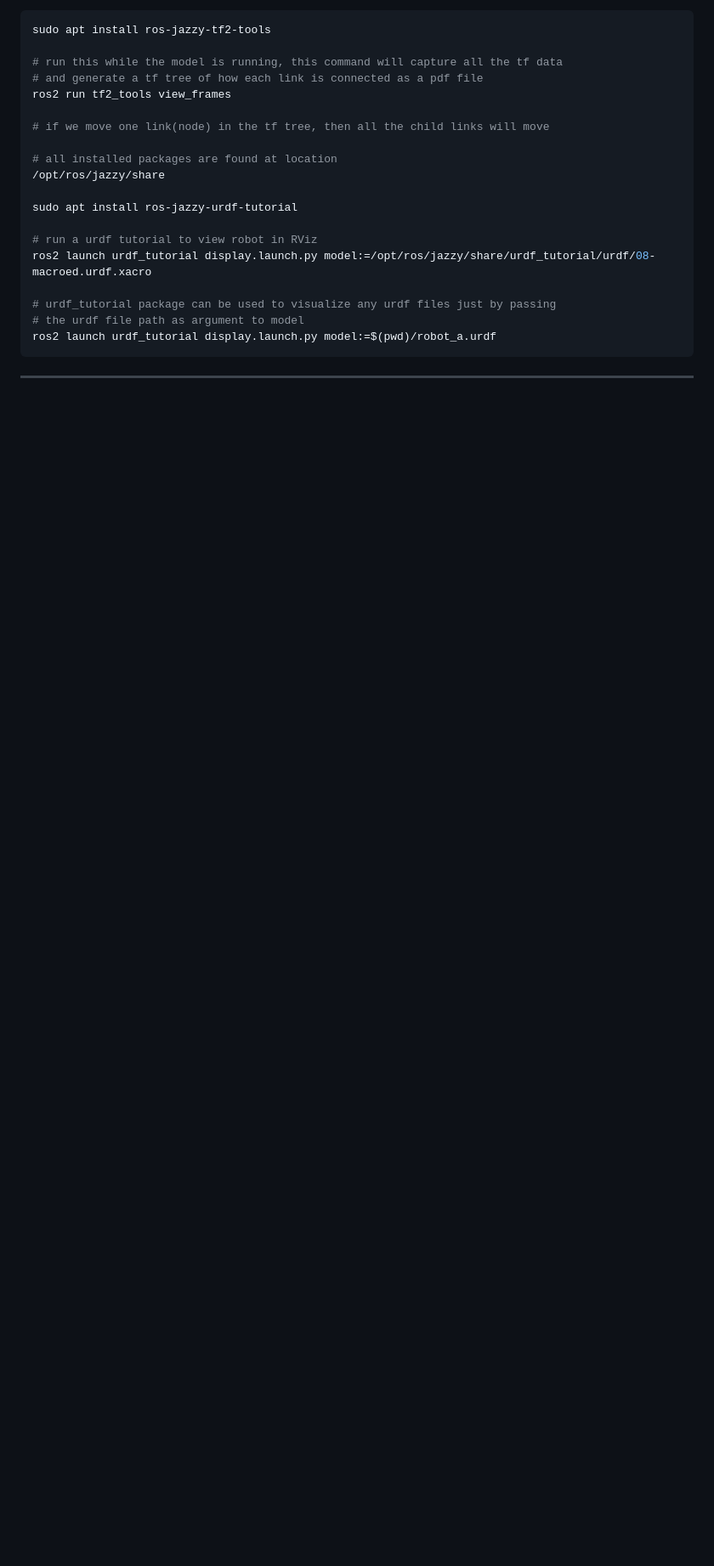
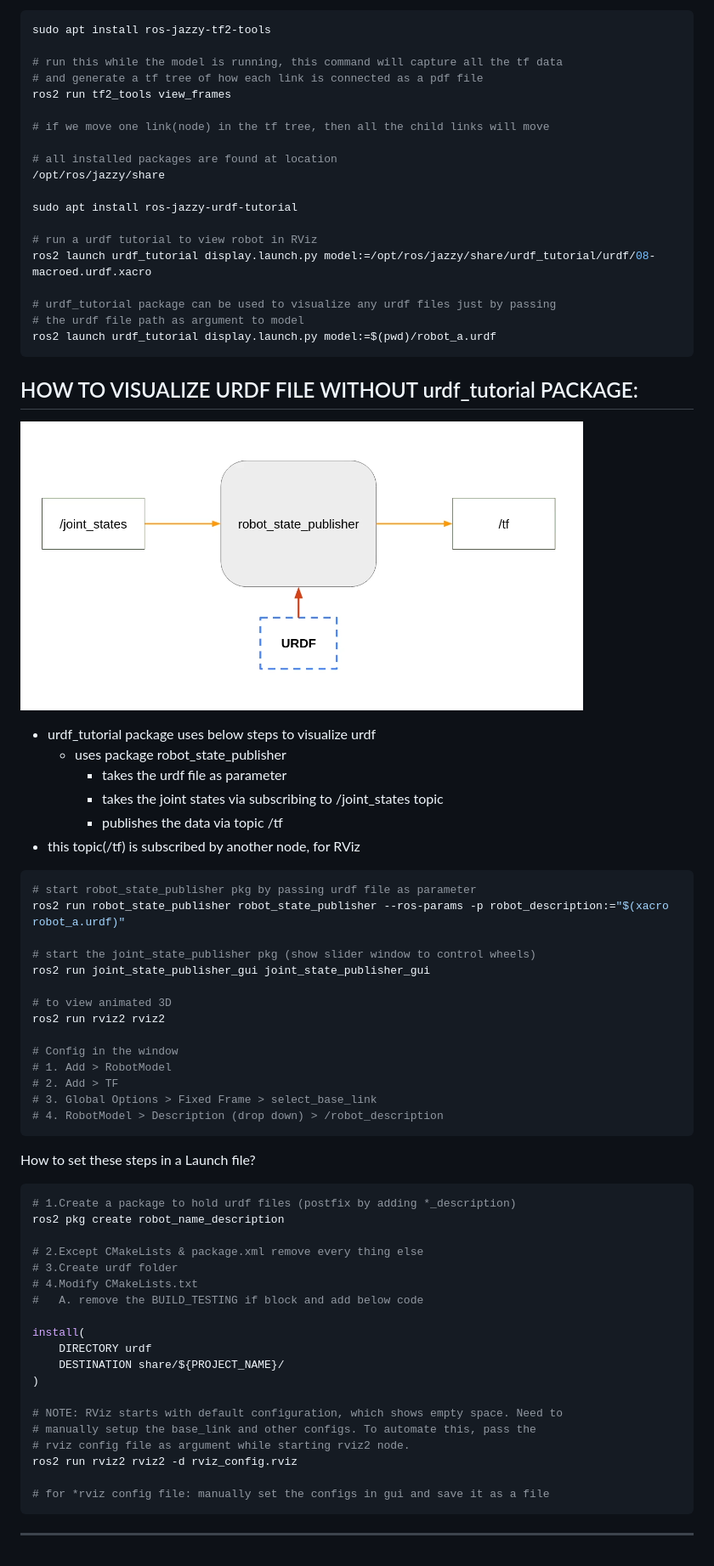
Before and after one commit to palayachoru/ros-102, a Markdown page: Notes.md, the part around one of its changes. Shown at 85% size. GitHub-like rendering; pictures changed too: assets/urdf_tutorial.png (added); blank space fills up the shorter version.

Commit message:
created pkg to visualize urdf file

````diff
--- a/Notes.md
+++ b/Notes.md
@@ -64,6 +65,57 @@ ros2 launch urdf_tutorial display.launch.py model:=/opt/ros/jazzy/share/urdf_tut
 ros2 launch urdf_tutorial display.launch.py model:=$(pwd)/robot_a.urdf
 ```
 
+HOW TO VISUALIZE URDF FILE WITHOUT urdf_tutorial PACKAGE:
+---------------------------------------------------------
+![robot_state_publisher package](./assets/urdf_tutorial.png)
+
+* urdf_tutorial package uses below steps to visualize urdf
+  * uses package robot_state_publisher
+    * takes the urdf file as parameter
+    * takes the joint states via subscribing to /joint_states topic
+    * publishes the data via topic /tf
+* this topic(/tf) is subscribed by another node, for RViz
+
+```bash
+# start robot_state_publisher pkg by passing urdf file as parameter
+ros2 run robot_state_publisher robot_state_publisher --ros-params -p robot_description:="$(xacro robot_a.urdf)"
+
+# start the joint_state_publisher pkg (show slider window to control wheels)
+ros2 run joint_state_publisher_gui joint_state_publisher_gui
+
+# to view animated 3D
+ros2 run rviz2 rviz2
+
+# Config in the window
+# 1. Add > RobotModel
+# 2. Add > TF
+# 3. Global Options > Fixed Frame > select_base_link
+# 4. RobotModel > Description (drop down) > /robot_description
+```
+
+
+How to set these steps in a Launch file?
+```bash
+# 1.Create a package to hold urdf files (postfix by adding *_description)
+ros2 pkg create robot_name_description
+
+# 2.Except CMakeLists & package.xml remove every thing else
+# 3.Create urdf folder
+# 4.Modify CMakeLists.txt
+#   A. remove the BUILD_TESTING if block and add below code
+
+install(
+    DIRECTORY urdf
+    DESTINATION share/${PROJECT_NAME}/
+)
+
+# NOTE: RViz starts with default configuration, which shows empty space. Need to
+# manually setup the base_link and other configs. To automate this, pass the
+# rviz config file as argument while starting rviz2 node.
+ros2 run rviz2 rviz2 -d rviz_config.rviz
+
+# for *rviz config file: manually set the configs in gui and save it as a file
+```
 
 
 ---
````
Also changed, not shown: other parts of Notes.md (+1 -0 lines), 5 other files.
